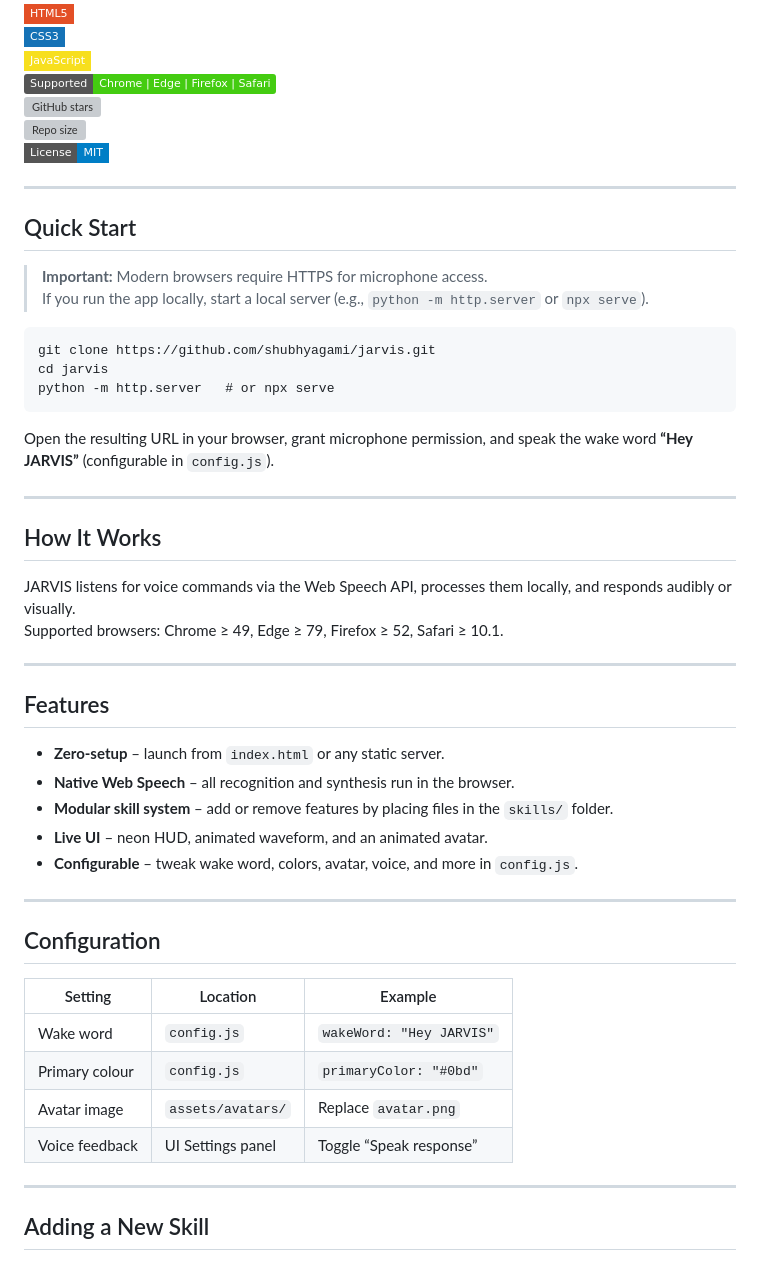
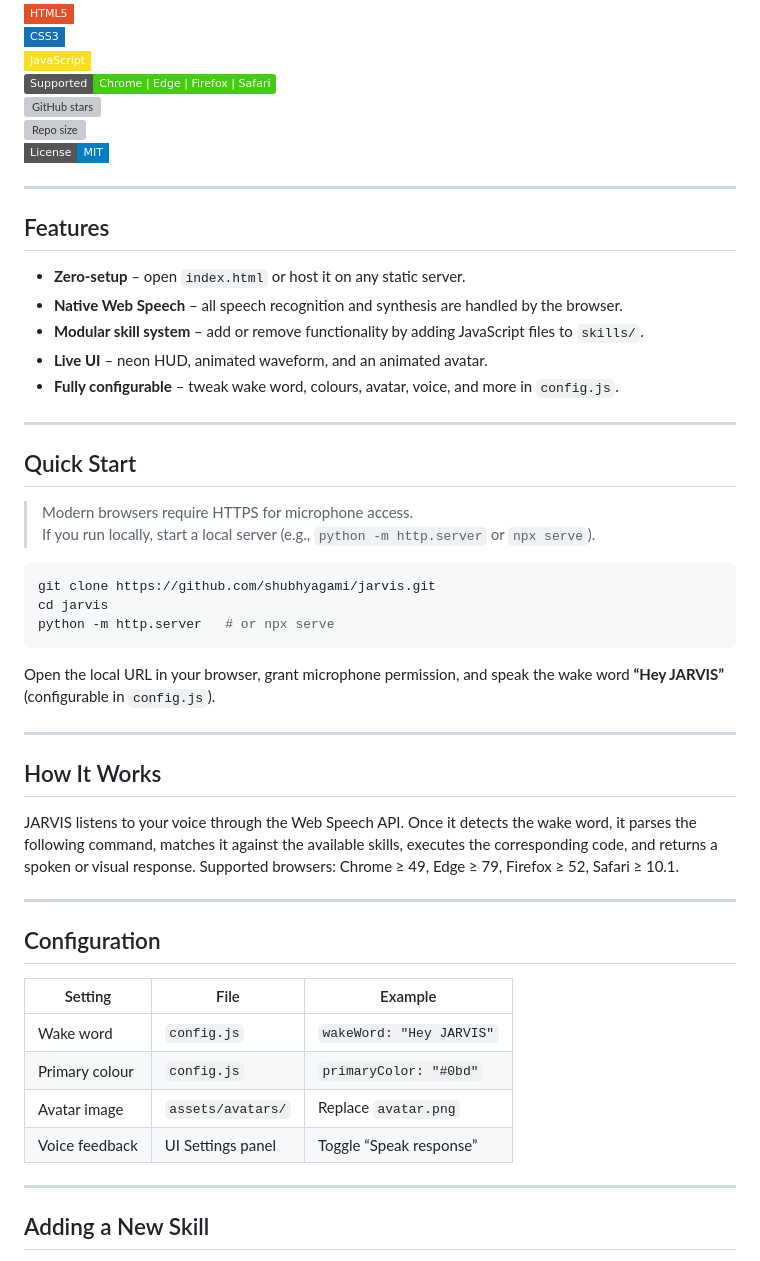
Before and after one commit to shubhyagami/jarvis, a Markdown page: README.md, the part around one of its changes. Drawn GitHub-style; badges without logos; grey boxes are pictures that could not be loaded.

Commit message:
docs: tidy up README sections

````diff
--- a/README.md
+++ b/README.md
@@ -17,46 +17,45 @@ Everything runs **entirely in the browser** – no server, no build step, no ext
 
 ---
 
+## Features
+
+- **Zero‑setup** – open `index.html` or host it on any static server.
+- **Native Web Speech** – all speech recognition and synthesis are handled by the browser.
+- **Modular skill system** – add or remove functionality by adding JavaScript files to `skills/`.
+- **Live UI** – neon HUD, animated waveform, and an animated avatar.
+- **Fully configurable** – tweak wake word, colours, avatar, voice, and more in `config.js`.
+
+---
+
 ## Quick Start
 
-> **Important:** Modern browsers require HTTPS for microphone access.
-> If you run the app locally, start a local server (e.g., `python -m http.server` or `npx serve`).
+> Modern browsers require HTTPS for microphone access.
+> If you run locally, start a local server (e.g., `python -m http.server` or `npx serve`).
 
-```
+```bash
 git clone https://github.com/shubhyagami/jarvis.git
 cd jarvis
 python -m http.server   # or npx serve
 ```
 
-Open the resulting URL in your browser, grant microphone permission, and speak the wake word **“Hey JARVIS”** (configurable in `config.js`).
+Open the local URL in your browser, grant microphone permission, and speak the wake word **“Hey JARVIS”** (configurable in `config.js`).
 
 ---
 
 ## How It Works
 
-JARVIS listens for voice commands via the Web Speech API, processes them locally, and responds audibly or visually.
-Supported browsers: Chrome ≥ 49, Edge ≥ 79, Firefox ≥ 52, Safari ≥ 10.1.
-
----
-
-## Features
-
-- **Zero‑setup** – launch from `index.html` or any static server.
-- **Native Web Speech** – all recognition and synthesis run in the browser.
-- **Modular skill system** – add or remove features by placing files in the `skills/` folder.
-- **Live UI** – neon HUD, animated waveform, and an animated avatar.
-- **Configurable** – tweak wake word, colors, avatar, voice, and more in `config.js`.
+JARVIS listens to your voice through the Web Speech API. Once it detects the wake word, it parses the following command, matches it against the available skills, executes the corresponding code, and returns a spoken or visual response. Supported browsers: Chrome ≥ 49, Edge ≥ 79, Firefox ≥ 52, Safari ≥ 10.1.
 
 ---
 
 ## Configuration
 
-| Setting          | Location            | Example                          |
-|------------------|---------------------|----------------------------------|
-| Wake word        | `config.js`         | `wakeWord: "Hey JARVIS"`         |
-| Primary colour   | `config.js`         | `primaryColor: "#0bd"`          |
-| Avatar image     | `assets/avatars/`   | Replace `avatar.png`             |
-| Voice feedback  | UI Settings panel   | Toggle “Speak response”         |
+| Setting | File | Example |
+|---------|------|----------|
+| Wake word | `config.js` | `wakeWord: "Hey JARVIS"` |
+| Primary colour | `config.js` | `primaryColor: "#0bd"` |
+| Avatar image | `assets/avatars/` | Replace `avatar.png` |
+| Voice feedback | UI Settings panel | Toggle “Speak response” |
 
 ---
 
````
Also changed, not shown: other parts of README.md (+10 -8 lines).
